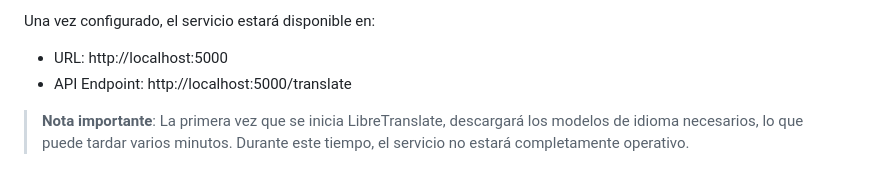
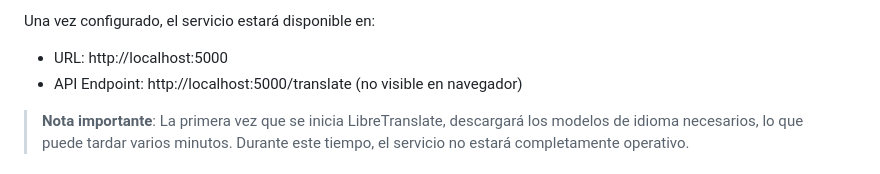
Before and after one commit to DanieelJP/triviality-project, a Markdown page: README.md, the part around the change. GitHub-like rendering.

```diff
--- a/README.md
+++ b/README.md
@@ -114,7 +114,7 @@ El script realizará las siguientes acciones:
 
 Una vez configurado, el servicio estará disponible en:
 - URL: http://localhost:5000
-- API Endpoint: http://localhost:5000/translate
+- API Endpoint: http://localhost:5000/translate (no visible en navegador)
 
 > **Nota importante**: La primera vez que se inicia LibreTranslate, descargará los modelos de idioma necesarios, lo que puede tardar varios minutos. Durante este tiempo, el servicio no estará completamente operativo.
 
```
